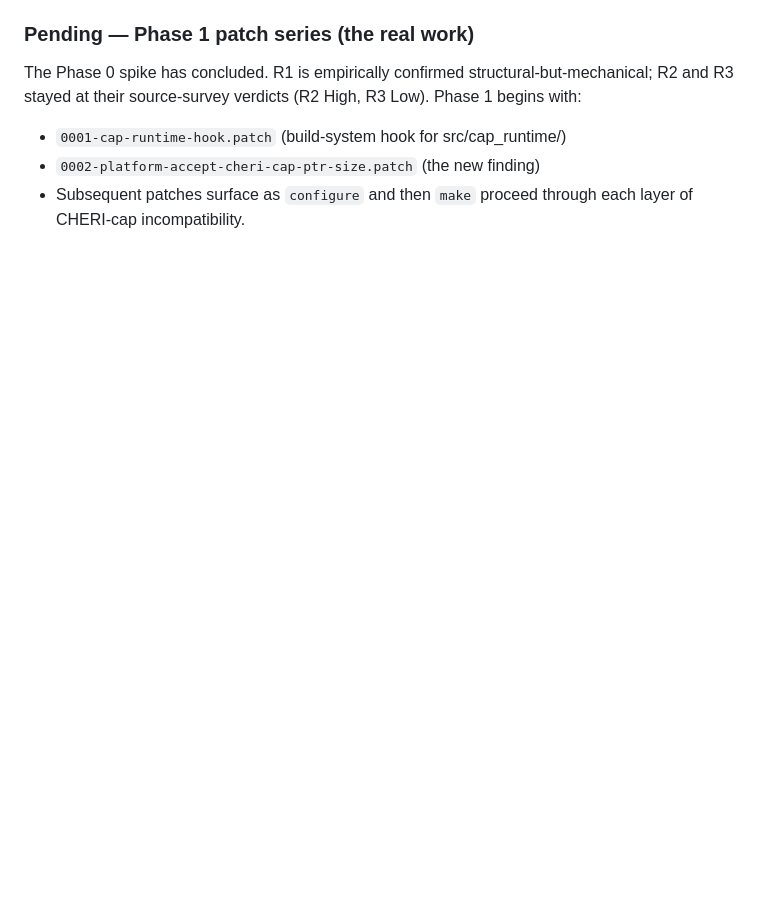
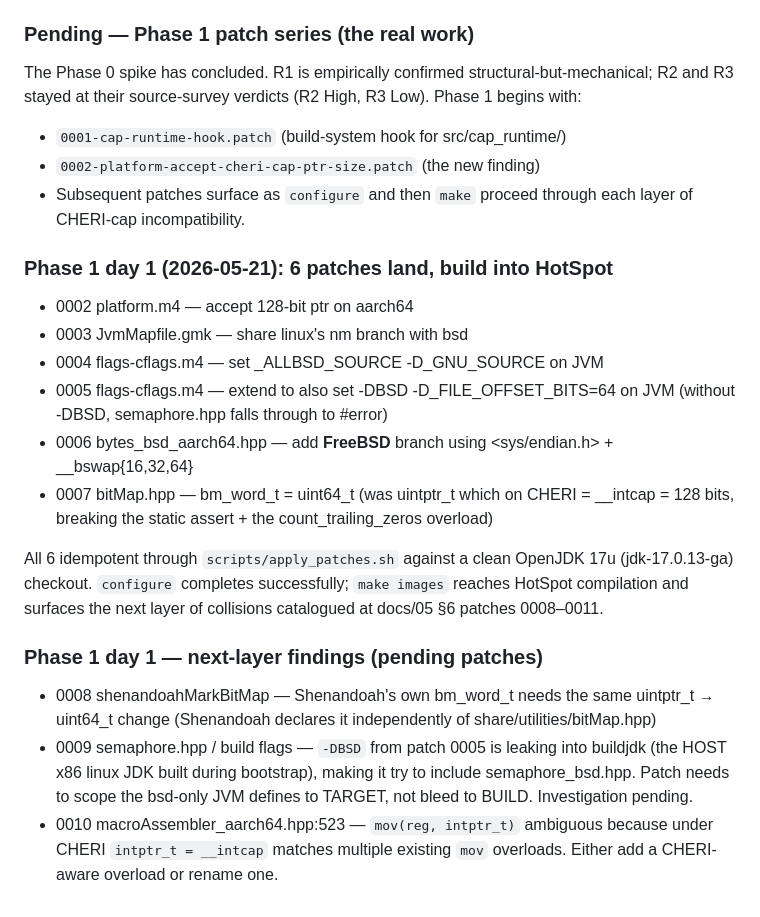
Before and after one commit to lmhtq/stopless-java-gc, a Markdown page: CHANGELOG.md, the part around the change. Drawn GitHub-style; blank space fills up the shorter version.

Commit message:
Phase 1 day 1 close: 6 patches landed, 3 more catalogued
After patch 0007 (bm_word_t = uint64_t), `make images` clears bitMap
and powerOfTwo errors and surfaces the next layer:

- 0008 ShenandoahMarkBitMap has its own `bm_word_t = uintptr_t`,
  same pattern as core bitMap. Needs the same patch.
- 0009 buildjdk (HOST x86 linux) is now compiling against `-DBSD`
  because patch 0005's CFLAGS_OS_DEF_JVM leaked across the
  BUILD/TARGET boundary. Need to scope the bsd JVM defines to
  TARGET only. Investigation deferred.
- 0010 macroAssembler_aarch64.hpp:523 — `mov(reg, intptr_t)`
  overload is ambiguous because under CHERI intptr_t == __intcap
  matches several existing overloads. Needs either disambiguation
  or a fresh cap-aware overload.

All catalogued in docs/05 §6. The pattern is reproducible: each
patch is small (<30 lines), idempotent through apply_patches.sh,
and exposes one or two next-layer collisions when build retries.

Phase 1 day 1 stats:
  6 patches committed (0002-0007), ~120 LOC total
  configure: full pass (was failing immediately)
  make: deep into HotSpot core (was Stop on Unknown OS)
  remaining for "make images" to succeed: ~5-15 more patches
    (estimated from collision density per build attempt)

This concludes a coherent session. The repo is at a clean stopping
point — apply_patches.sh works end-to-end against a fresh clone,
the next failure mode is documented, and resuming is just
"continue Phase 1".

Co-Authored-By: Claude Opus 4.7 (1M context) <noreply@anthropic.com>

```diff
--- a/CHANGELOG.md
+++ b/CHANGELOG.md
@@ -181,3 +181,34 @@ verdicts (R2 High, R3 Low). Phase 1 begins with:
 - `0002-platform-accept-cheri-cap-ptr-size.patch` (the new finding)
 - Subsequent patches surface as `configure` and then `make` proceed
   through each layer of CHERI-cap incompatibility.
+
+### Phase 1 day 1 (2026-05-21): 6 patches land, build into HotSpot
+- 0002 platform.m4 — accept 128-bit ptr on aarch64
+- 0003 JvmMapfile.gmk — share linux's nm branch with bsd
+- 0004 flags-cflags.m4 — set _ALLBSD_SOURCE -D_GNU_SOURCE on JVM
+- 0005 flags-cflags.m4 — extend to also set -DBSD -D_FILE_OFFSET_BITS=64
+  on JVM (without -DBSD, semaphore.hpp falls through to #error)
+- 0006 bytes_bsd_aarch64.hpp — add __FreeBSD__ branch using
+  <sys/endian.h> + __bswap{16,32,64}
+- 0007 bitMap.hpp — bm_word_t = uint64_t (was uintptr_t which on
+  CHERI = __intcap = 128 bits, breaking the static assert + the
+  count_trailing_zeros overload)
+
+All 6 idempotent through `scripts/apply_patches.sh` against a clean
+OpenJDK 17u (jdk-17.0.13-ga) checkout. `configure` completes
+successfully; `make images` reaches HotSpot compilation and surfaces
+the next layer of collisions catalogued at docs/05 §6 patches 0008–0011.
+
+### Phase 1 day 1 — next-layer findings (pending patches)
+- 0008 shenandoahMarkBitMap — Shenandoah's own bm_word_t needs the
+  same uintptr_t → uint64_t change (Shenandoah declares it
+  independently of share/utilities/bitMap.hpp)
+- 0009 semaphore.hpp / build flags — `-DBSD` from patch 0005 is
+  leaking into buildjdk (the HOST x86 linux JDK built during
+  bootstrap), making it try to include semaphore_bsd.hpp. Patch
+  needs to scope the bsd-only JVM defines to TARGET, not bleed to
+  BUILD. Investigation pending.
+- 0010 macroAssembler_aarch64.hpp:523 — `mov(reg, intptr_t)`
+  ambiguous because under CHERI `intptr_t = __intcap` matches
+  multiple existing `mov` overloads. Either add a CHERI-aware
+  overload or rename one.
```
Also changed, not shown: docs/05_zgc_cheri_collision_report.md (+6 -2 lines).
